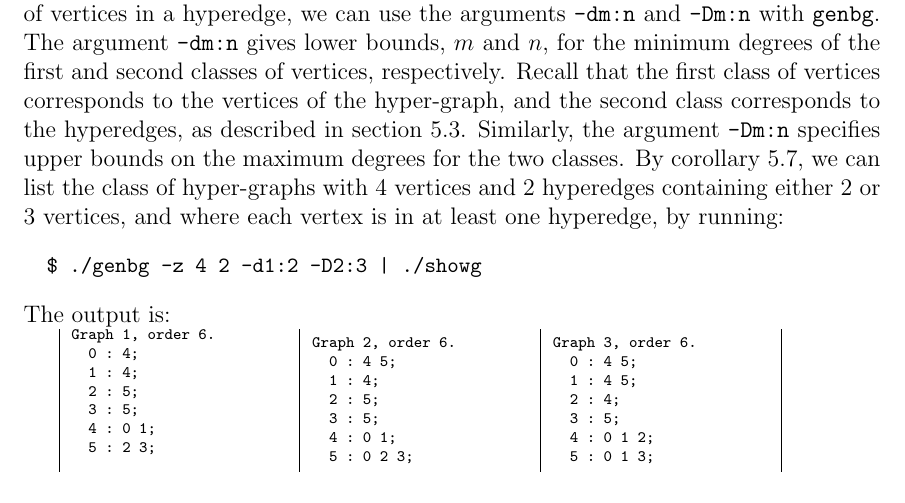
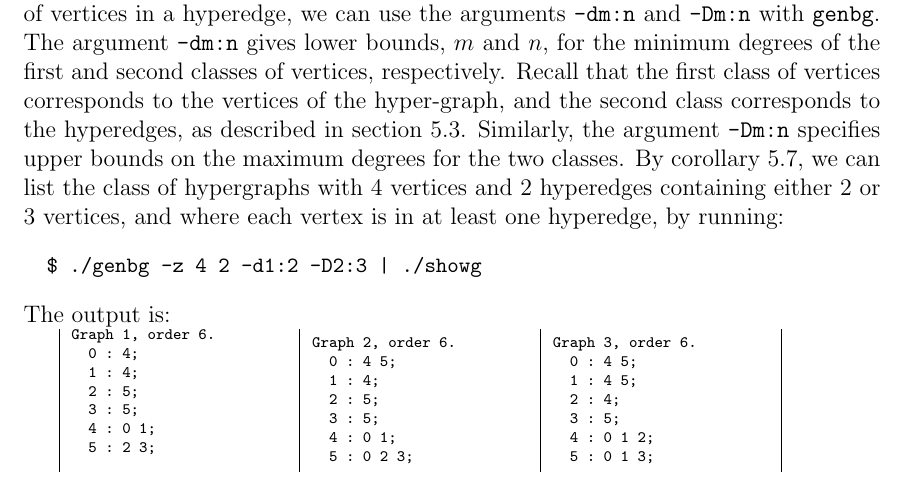
Before and after one commit to leino/thesis_msc_engphys, a LaTeX thesis (report/thesis.tex, which reads report/experiments.tex): part of page 28 of 49, cut so that both start at the same text. Compiled offline with pdfLaTeX.

Commit message:
typography fix

```diff
--- a/report/experiments.tex
+++ b/report/experiments.tex
@@ -22,7 +22,7 @@ In order to limit the number of vertices in a hyperedge, we can use the argument
 The argument \texttt{-dm:n} gives lower bounds, $m$ and $n$, for the minimum degrees of the first and second classes of vertices, respectively.
 Recall that the first class of vertices corresponds to the vertices of the hyper-graph, and the second class corresponds to the hyperedges, as described in section \ref{sec:nautycommandline}.
 Similarly, the argument \texttt{-Dm:n} specifies upper bounds on the maximum degrees for the two classes.
-By corollary \ref{cor:hypergraph_bipartite_bijection}, we can list the class of hyper-graphs with 4 vertices and 2 hyperedges containing either 2 or 3 vertices, and where each vertex is in at least one hyperedge, by running:
+By corollary \ref{cor:hypergraph_bipartite_bijection}, we can list the class of hypergraphs with 4 vertices and 2 hyperedges containing either 2 or 3 vertices, and where each vertex is in at least one hyperedge, by running:
 
 \begin{code}
   $ ./genbg -z 4 2 -d1:2 -D2:3 | ./showg
```
